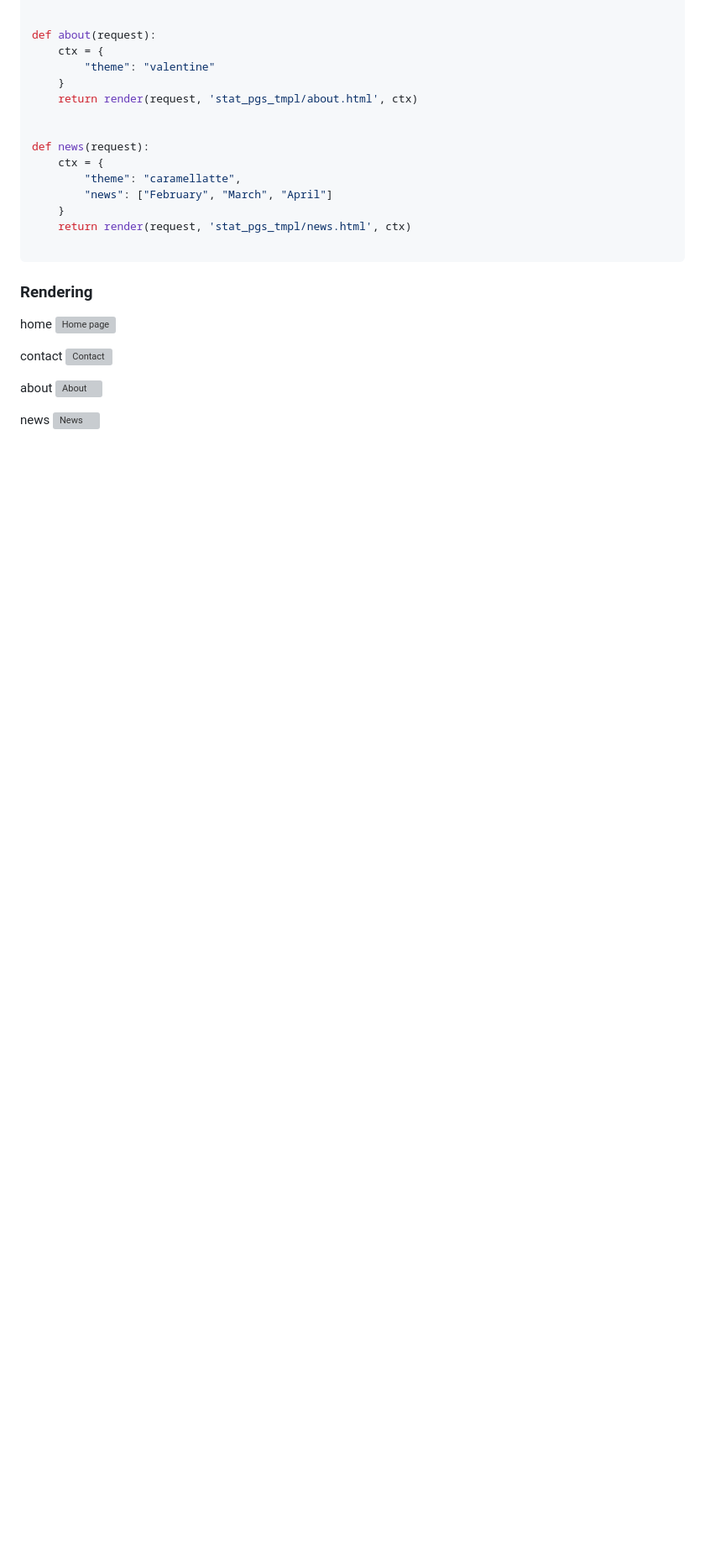
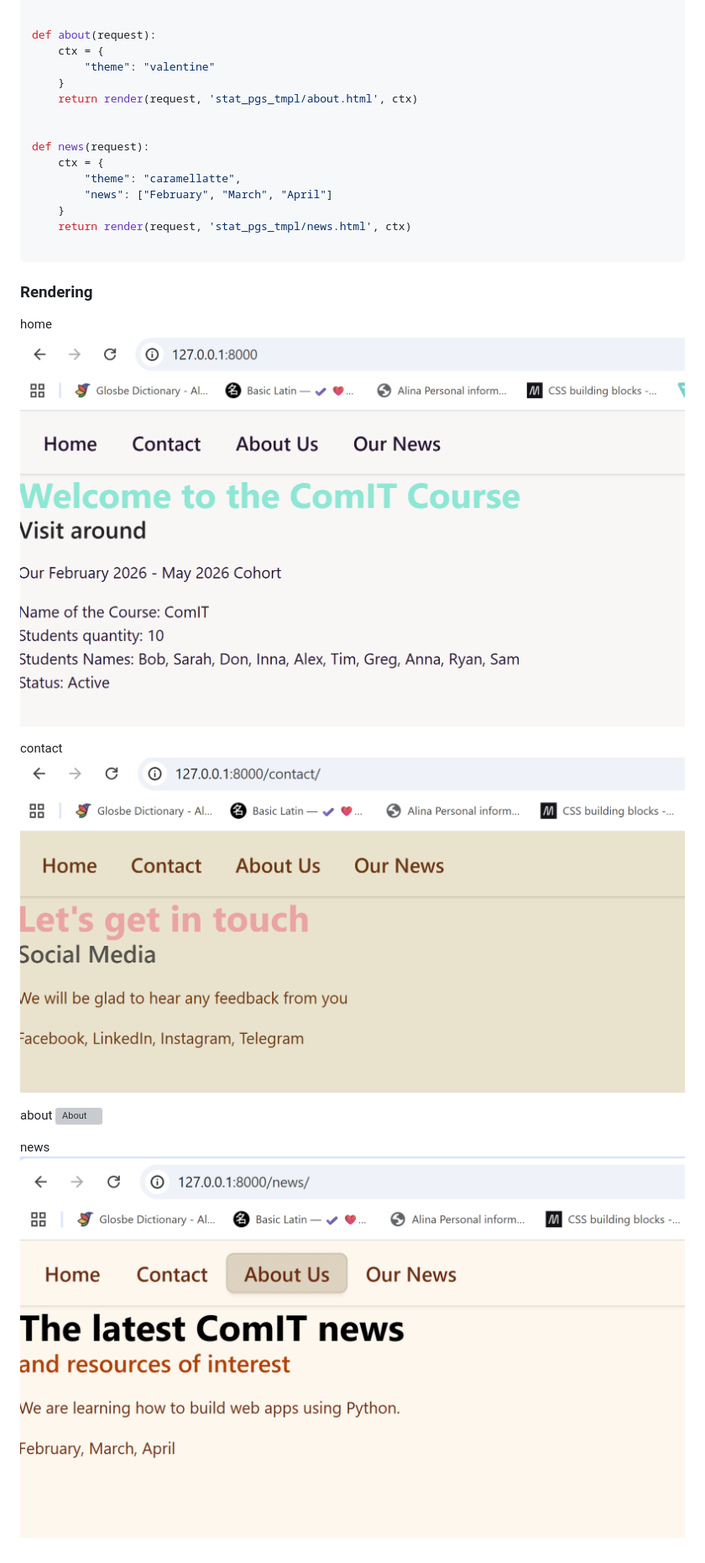
Before and after one commit to Lalika31253/static_pages_templates, a Markdown page: README.md, the part around one of its changes. Shown at 84% size. Rendered like a GitHub page; blank space fills up the shorter version; grey boxes are pictures that could not be loaded.

```diff
--- a/README.md
+++ b/README.md
@@ -193,9 +193,9 @@ def news(request):
 ### Rendering
 
 home
-![Home page](home.png)
+![Home page](images/home.png)
 
 contact
-![Contact](contact.png)
+![Contact](images/contact.png)
 
 about
@@ -203,3 +203,3 @@ about
 
 news
-![News](news.png)
+![News](images/news.png)
```
Also changed, not shown: other parts of README.md (+1 -1 lines).
